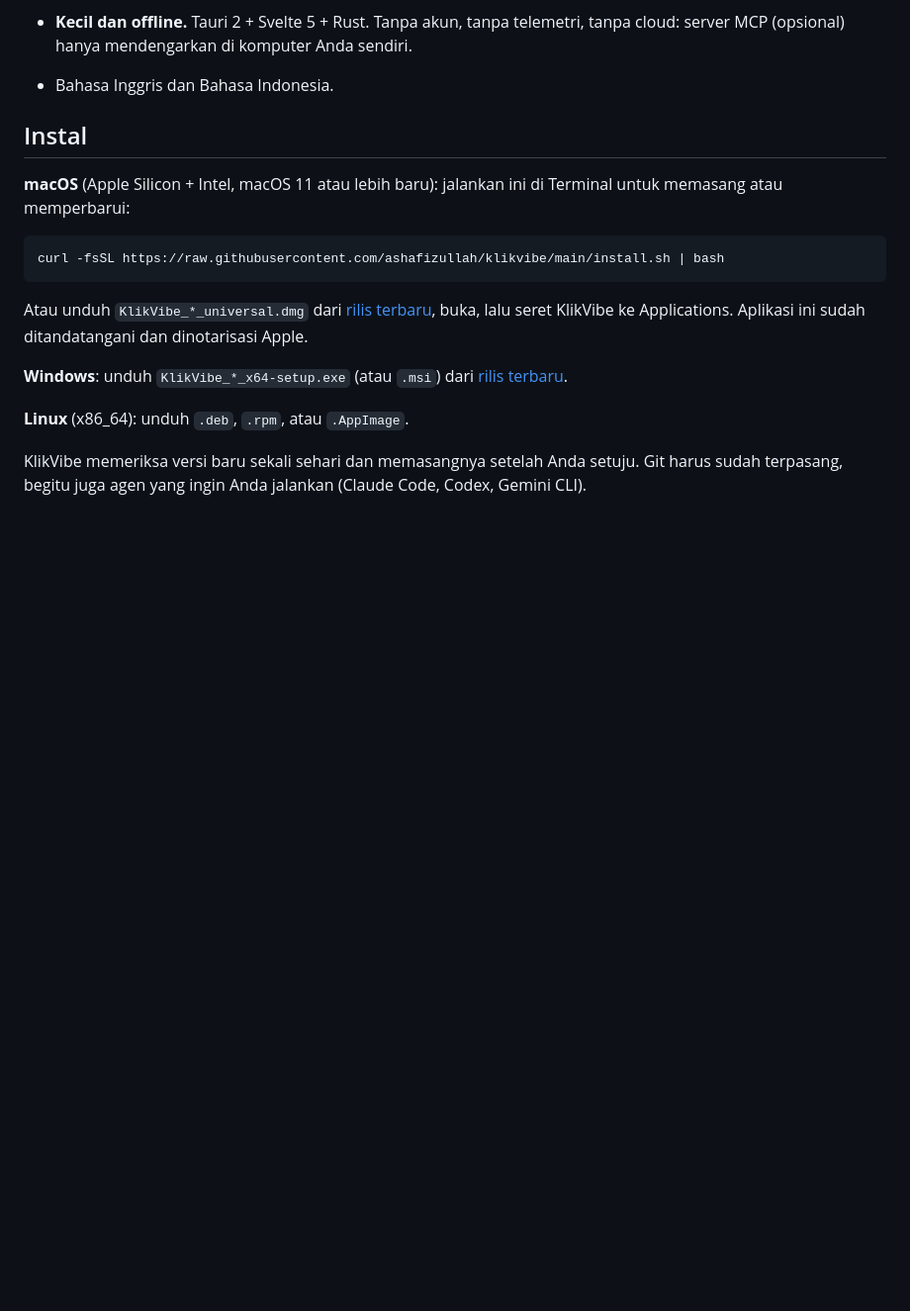
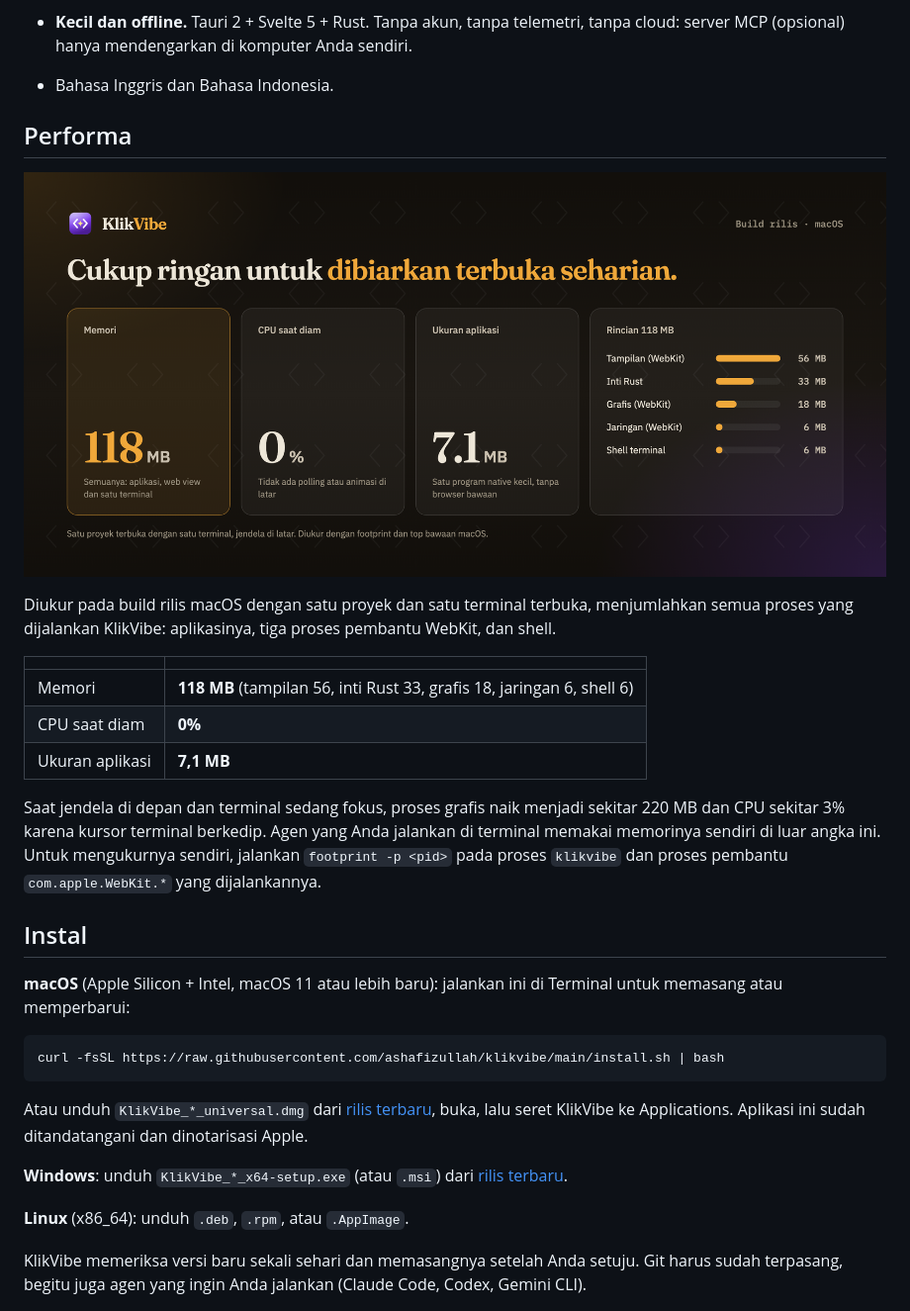
Before and after one commit to ashafizullah/klikvibe, a Markdown page: README.id.md, the part around the change. Shown at 99% size. Drawn GitHub-style; pictures changed too: design/performance.id.png (added); blank space fills up the shorter version.

```diff
--- a/README.id.md
+++ b/README.id.md
@@ -40,6 +40,22 @@
   KlikVibe menjalankan `git` milik Anda sendiri, jadi kredensial, kunci SSH, dan hook bekerja sama seperti di terminal.
 - **Kecil dan offline.** Tauri 2 + Svelte 5 + Rust. Tanpa akun, tanpa telemetri, tanpa cloud: server MCP (opsional) hanya mendengarkan di komputer Anda sendiri.
 - Bahasa Inggris dan Bahasa Indonesia.
+
+## Performa
+
+<p align="center">
+  <img src="design/performance.id.png" alt="KlikVibe memakai 118 MB memori dan 0% CPU saat diam, dan ukuran aplikasinya 7,1 MB">
+</p>
+
+Diukur pada build rilis macOS dengan satu proyek dan satu terminal terbuka, menjumlahkan semua proses yang dijalankan KlikVibe: aplikasinya, tiga proses pembantu WebKit, dan shell.
+
+| | |
+|---|---|
+| Memori | **118 MB** (tampilan 56, inti Rust 33, grafis 18, jaringan 6, shell 6) |
+| CPU saat diam | **0%** |
+| Ukuran aplikasi | **7,1 MB** |
+
+Saat jendela di depan dan terminal sedang fokus, proses grafis naik menjadi sekitar 220 MB dan CPU sekitar 3% karena kursor terminal berkedip. Agen yang Anda jalankan di terminal memakai memorinya sendiri di luar angka ini. Untuk mengukurnya sendiri, jalankan `footprint -p <pid>` pada proses `klikvibe` dan proses pembantu `com.apple.WebKit.*` yang dijalankannya.
 
 ## Instal
 
```
Also changed, not shown: README.md (+16 -0 lines), design/performance.png (added), 2 other files.
